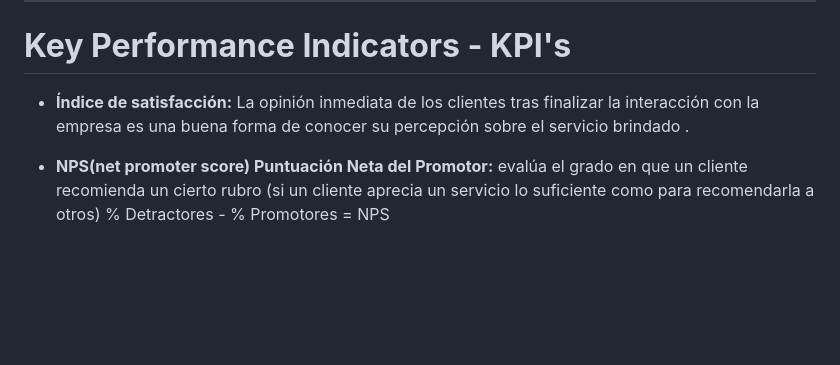
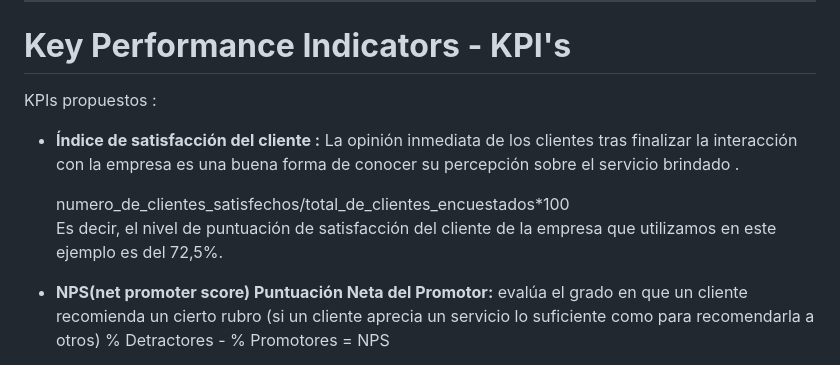
Before and after one commit to cistelsa/Commerce_Data_Analysis_and_Recommendations, a Markdown page: README.md, the part around the change. Rendered like a GitHub page; blank space fills up the shorter version.

```diff
--- a/README.md
+++ b/README.md
@@ -101,8 +101,14 @@ Proporcionar al cliente un análisis detallado de la opinión de sus usuarios en
 -----
 # <font color='#307A71'>**Key Performance Indicators - KPI's**<a name="kpi"></a></font>
 
-+ <font color='##74A608'>**Índice de satisfacción:**</font> La opinión inmediata de los clientes tras finalizar la interacción con la empresa es una
+ KPIs propuestos :
+
++ <font color='##74A608'>**Índice de satisfacción del cliente :**</font> La opinión inmediata de los clientes tras finalizar la interacción con la empresa es una
 buena forma de conocer su percepción sobre el servicio brindado .
+
+   numero_de_clientes_satisfechos/total_de_clientes_encuestados*100
+  Es decir, el nivel de puntuación de satisfacción del cliente de la empresa que utilizamos en este ejemplo es del 72,5%.
+
 
 + <font color='##74A608'>**NPS(net promoter score) Puntuación Neta del Promotor:**</font> evalúa el grado en que un cliente recomienda un cierto rubro (si un cliente aprecia un servicio lo suficiente como para recomendarla a otros)
 % Detractores - % Promotores = NPS
```
